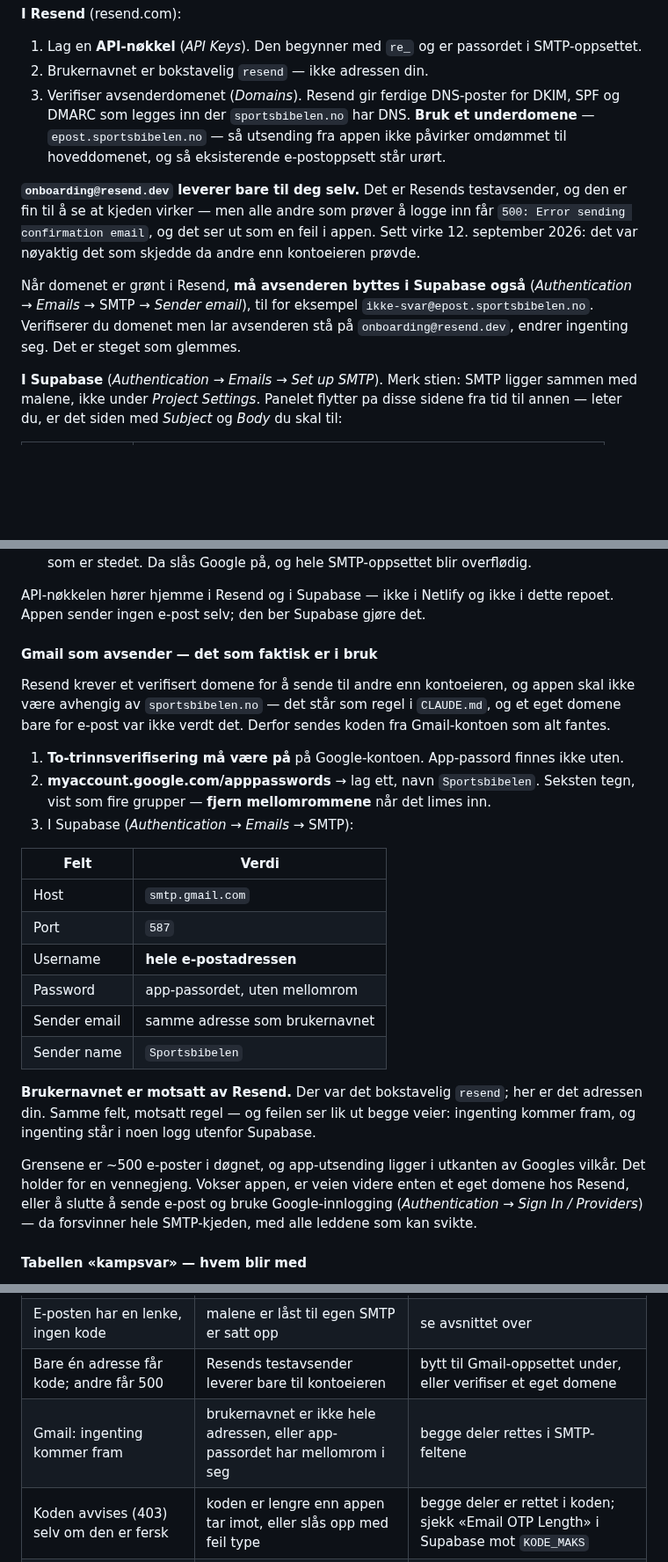
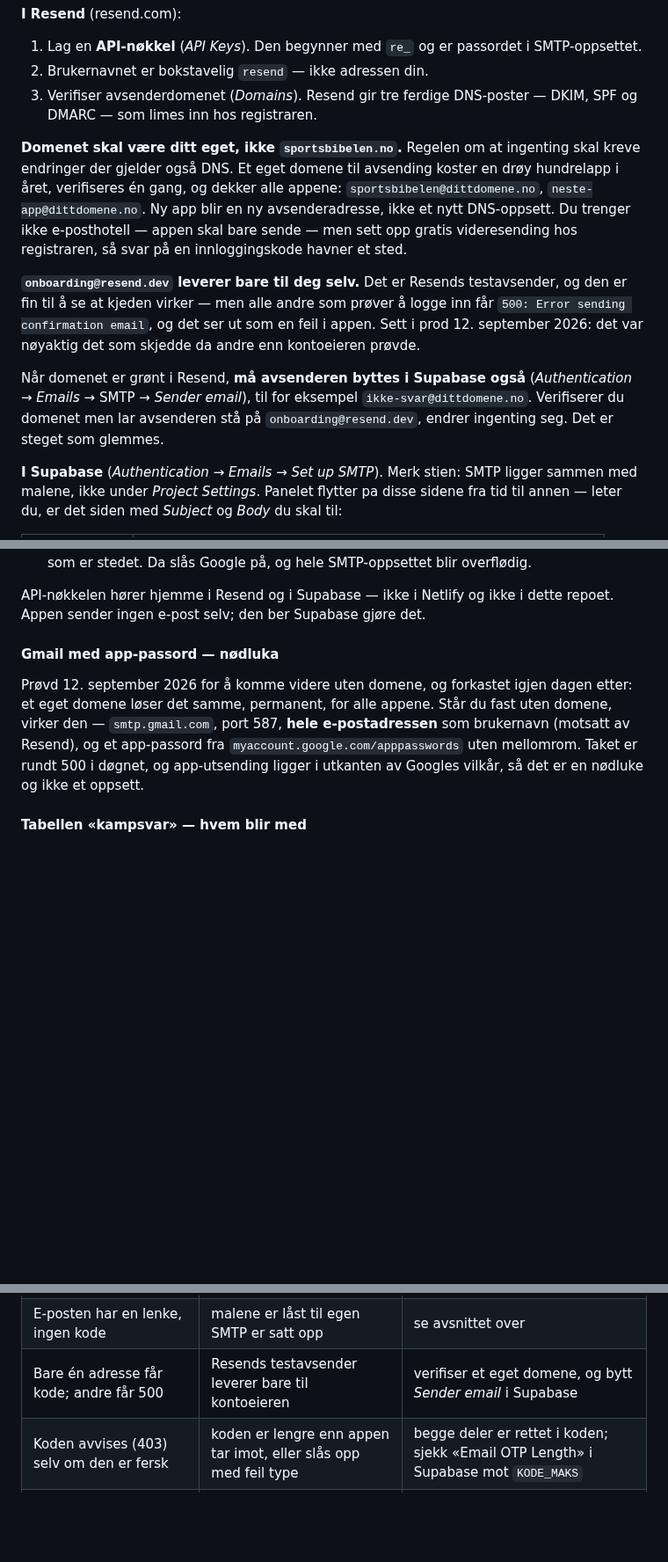
Before and after one commit to runevangen/sb, a Markdown page: docs/nokler-og-tokens.md, 3 parts joined by grey strips. Shown at 88% size. GitHub-like rendering; blank space fills up the shorter version.

Commit message:
Rydd tilbake til Resend, med et eget domene
Gmail-app-passordet var en mellomstasjon for a komme videre en kveld.
Veien videre er et eget domene til avsending, kjopt til formalet, sa det
er den som skal sta dokumentert — ikke omveien.

Domenet skal vaere eget og ikke sportsbibelen.no. Regelen om at
ingenting skal kreve endringer der gjelder ogsa DNS, og et eget domene
loser mer enn dette ene tilfellet: det verifiseres en gang og dekker
alle appene, siden hver app bare blir en ny adresse pa det. Ingen
e-posthotell trengs — appen skal bare sende — men videresending bor
settes opp, sa svar pa en innloggingskode havner et sted.

Gmail star igjen som en nodluke pa fire linjer, med det som skiller den
fra Resend: hele adressen som brukernavn. Ikke som oppsett.

Symptomtabellen peker na til domeneverifisering framfor til omveien.

Co-Authored-By: Claude Opus 5 <noreply@anthropic.com>
Claude-Session: https://claude.ai/code/session_01TjQbLeDZScKEVv1zvyK14R

```diff
--- a/docs/nokler-og-tokens.md
+++ b/docs/nokler-og-tokens.md
@@ -195,23 +195,29 @@ kompromiss, tatt fordi EU-alternativene ikke lot seg registrere.
 1. Lag en **API-nøkkel** (*API Keys*). Den begynner med `re_` og er
    passordet i SMTP-oppsettet.
 2. Brukernavnet er bokstavelig `resend` — ikke adressen din.
-3. Verifiser avsenderdomenet (*Domains*). Resend gir ferdige DNS-poster
-   for DKIM, SPF og DMARC som legges inn der `sportsbibelen.no` har DNS.
-   **Bruk et underdomene** — `epost.sportsbibelen.no` — så utsending fra
-   appen ikke påvirker omdømmet til hoveddomenet, og så eksisterende
-   e-postoppsett står urørt.
+3. Verifiser avsenderdomenet (*Domains*). Resend gir tre ferdige
+   DNS-poster — DKIM, SPF og DMARC — som limes inn hos registraren.
+
+**Domenet skal være ditt eget, ikke `sportsbibelen.no`.** Regelen om at
+ingenting skal kreve endringer der gjelder også DNS. Et eget domene til
+avsending koster en drøy hundrelapp i året, verifiseres én gang, og
+dekker alle appene: `sportsbibelen@dittdomene.no`,
+`neste-app@dittdomene.no`. Ny app blir en ny avsenderadresse, ikke et
+nytt DNS-oppsett. Du trenger ikke e-posthotell — appen skal bare sende —
+men sett opp gratis videresending hos registraren, så svar på en
+innloggingskode havner et sted.
 
 **`onboarding@resend.dev` leverer bare til deg selv.** Det er Resends
 testavsender, og den er fin til å se at kjeden virker — men alle andre
 som prøver å logge inn får `500: Error sending confirmation email`, og
-det ser ut som en feil i appen. Sett virke 12. september 2026: det var
+det ser ut som en feil i appen. Sett i prod 12. september 2026: det var
 nøyaktig det som skjedde da andre enn kontoeieren prøvde.
 
 Når domenet er grønt i Resend, **må avsenderen byttes i Supabase også**
 (*Authentication* → *Emails* → SMTP → *Sender email*), til for eksempel
-`ikke-svar@epost.sportsbibelen.no`. Verifiserer du domenet men lar
-avsenderen stå på `onboarding@resend.dev`, endrer ingenting seg. Det er
-steget som glemmes.
+`ikke-svar@dittdomene.no`. Verifiserer du domenet men lar avsenderen stå
+på `onboarding@resend.dev`, endrer ingenting seg. Det er steget som
+glemmes.
 
 **I Supabase** (*Authentication* → *Emails* → *Set up SMTP*). Merk stien:
 SMTP ligger sammen med malene, ikke under *Project Settings*. Panelet
@@ -258,40 +264,15 @@ API-nøkkelen hører hjemme i Resend og i Supabase — ikke i Netlify og ikke
 i dette repoet. Appen sender ingen e-post selv; den ber Supabase gjøre
 det.
 
-#### Gmail som avsender — det som faktisk er i bruk
+#### Gmail med app-passord — nødluka
 
-Resend krever et verifisert domene for å sende til andre enn kontoeieren,
-og appen skal ikke være avhengig av `sportsbibelen.no` — det står som
-regel i `CLAUDE.md`, og et eget domene bare for e-post var ikke verdt
-det. Derfor sendes koden fra Gmail-kontoen som alt fantes.
-
-1. **To-trinnsverifisering må være på** på Google-kontoen. App-passord
-   finnes ikke uten.
-2. **myaccount.google.com/apppasswords** → lag ett, navn `Sportsbibelen`.
-   Seksten tegn, vist som fire grupper — **fjern mellomrommene** når det
-   limes inn.
-3. I Supabase (*Authentication* → *Emails* → SMTP):
-
-| Felt | Verdi |
-| --- | --- |
-| Host | `smtp.gmail.com` |
-| Port | `587` |
-| Username | **hele e-postadressen** |
-| Password | app-passordet, uten mellomrom |
-| Sender email | samme adresse som brukernavnet |
-| Sender name | `Sportsbibelen` |
-
-**Brukernavnet er motsatt av Resend.** Der var det bokstavelig `resend`;
-her er det adressen din. Samme felt, motsatt regel — og feilen ser lik ut
-begge veier: ingenting kommer fram, og ingenting står i noen logg utenfor
-Supabase.
-
-Grensene er ~500 e-poster i døgnet, og app-utsending ligger i utkanten av
-Googles vilkår. Det holder for en vennegjeng. Vokser appen, er veien
-videre enten et eget domene hos Resend, eller å slutte å sende e-post og
-bruke Google-innlogging (*Authentication* → *Sign In / Providers*) — da
-forsvinner hele SMTP-kjeden, med alle leddene som kan svikte.
-
+Prøvd 12. september 2026 for å komme videre uten domene, og forkastet
+igjen dagen etter: et eget domene løser det samme, permanent, for alle
+appene. Står du fast uten domene, virker den — `smtp.gmail.com`, port
+587, **hele e-postadressen** som brukernavn (motsatt av Resend), og et
+app-passord fra `myaccount.google.com/apppasswords` uten mellomrom. Taket
+er rundt 500 i døgnet, og app-utsending ligger i utkanten av Googles
+vilkår, så det er en nødluke og ikke et oppsett.
 
 #### Tabellen «kampsvar» — hvem blir med
 
@@ -481,8 +462,7 @@ Det du ser først, og hva det som regel betyr.
 | Innlogging: «For mange forsøk» (429) | Supabase sperrer e-postsending en stund | vent et minutt |
 | Innlogging: «Fikk ikke sendt koden» | se `forsok` i svaret fra `/api/konto` | som regel feil `SUPABASE_URL` |
 | E-posten har en lenke, ingen kode | malene er låst til egen SMTP er satt opp | se avsnittet over |
-| Bare én adresse får kode; andre får 500 | Resends testavsender leverer bare til kontoeieren | bytt til Gmail-oppsettet under, eller verifiser et eget domene |
-| Gmail: ingenting kommer fram | brukernavnet er ikke hele adressen, eller app-passordet har mellomrom i seg | begge deler rettes i SMTP-feltene |
+| Bare én adresse får kode; andre får 500 | Resends testavsender leverer bare til kontoeieren | verifiser et eget domene, og bytt *Sender email* i Supabase |
 | Koden avvises (403) selv om den er fersk | koden er lengre enn appen tar imot, eller slås opp med feil type | begge deler er rettet i koden; sjekk «Email OTP Length» i Supabase mot `KODE_MAKS` |
 | «Fikk ikke sendt koden» og ingenting i Resend-loggen | SMTP-påloggingen avvises — som regel `Resend` med stor R | skriv `resend`, lim inn nøkkelen på nytt |
 | «Tabellen «kampsvar» finnes ikke i Supabase ennå» | SQL-en over er ikke kjørt | kjør den i Supabase → SQL Editor |
```
Also changed, not shown: CLAUDE.md (+7 -7 lines).
